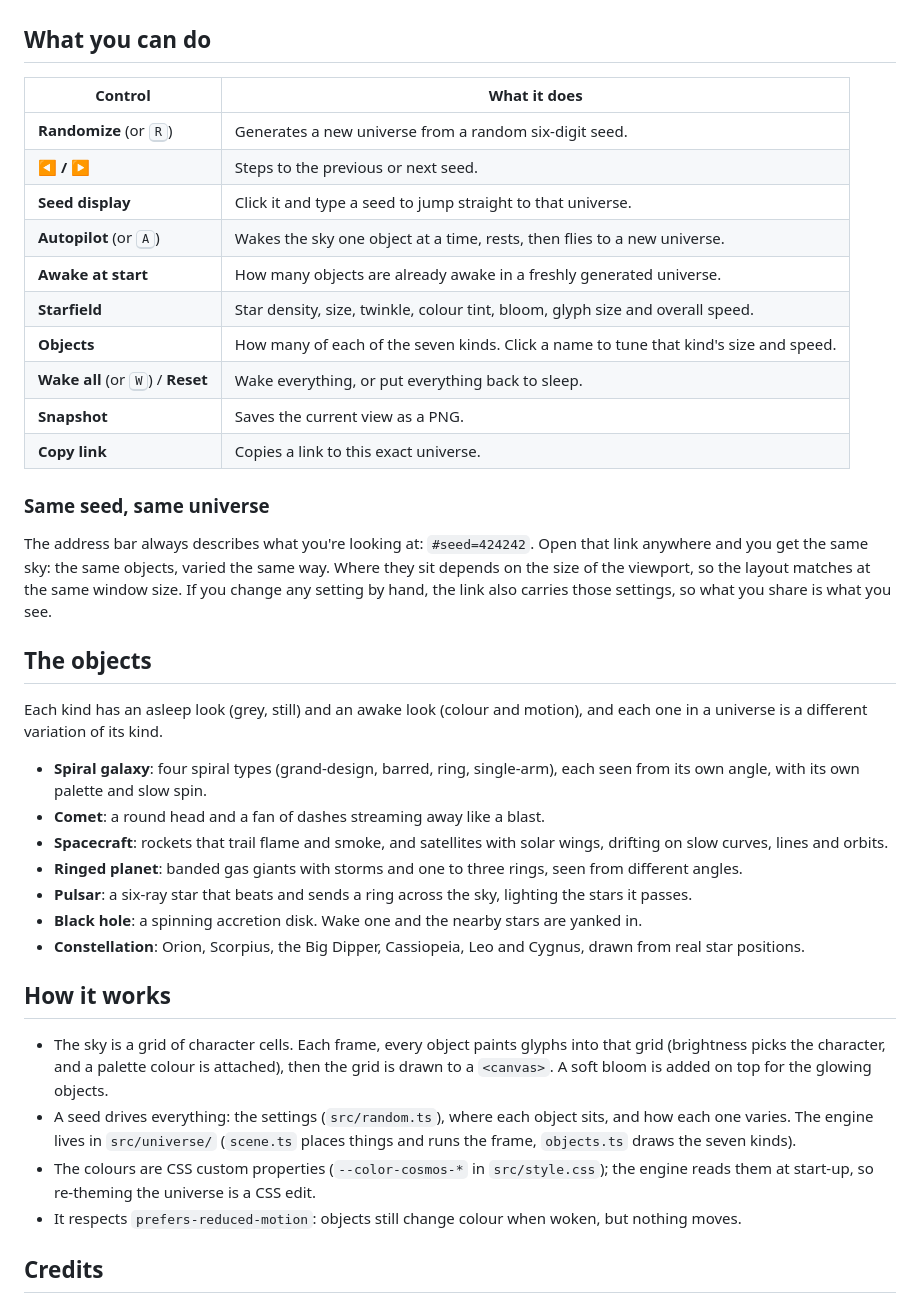
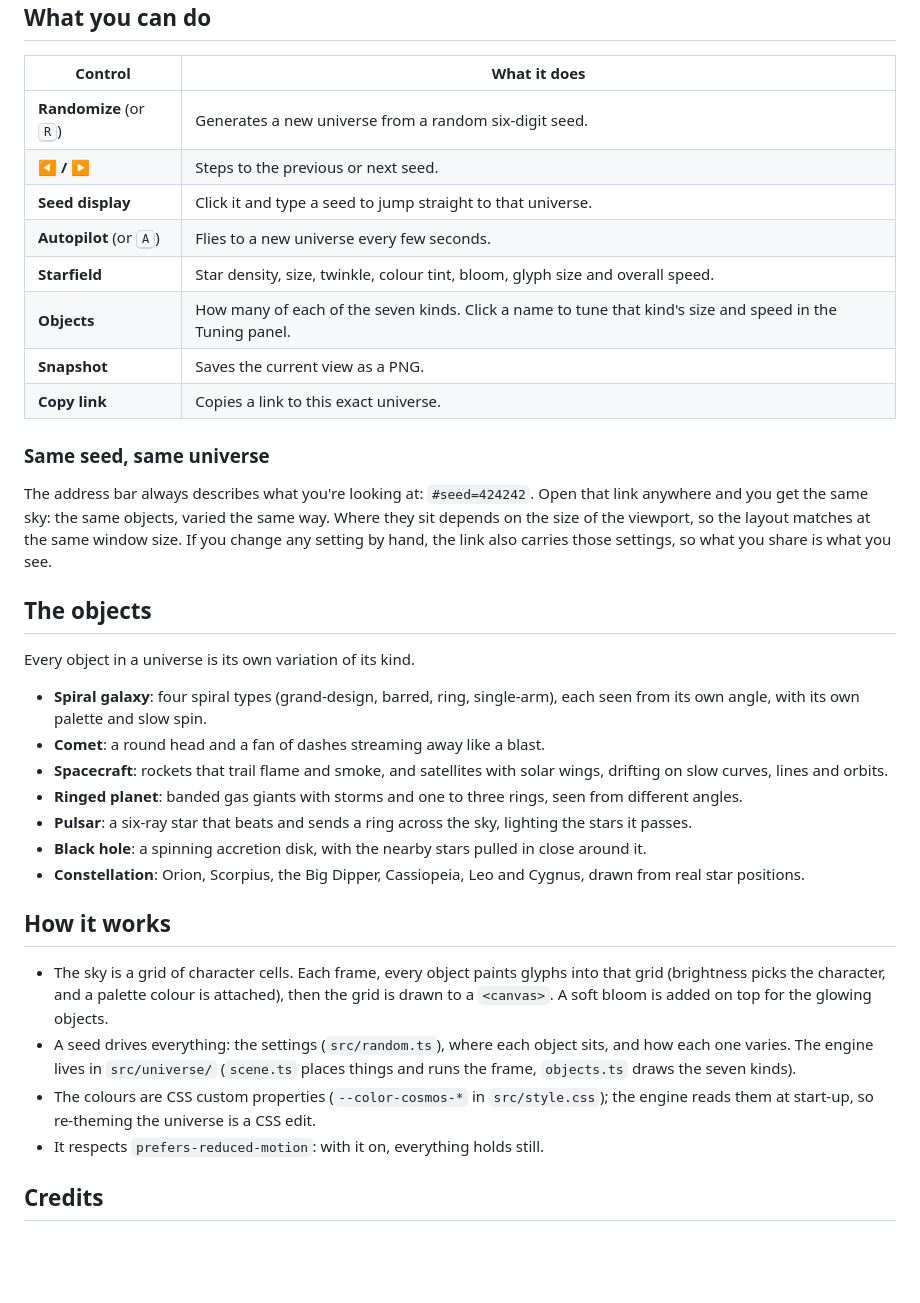
Before and after one commit to IttiJoseph/random-universe-generator, a Markdown page: README.md, the part around one of its changes. GitHub-like rendering; blank space fills up the shorter version.

```diff
--- a/README.md
+++ b/README.md
@@ -27,11 +27,9 @@ No framework: TypeScript, Vite, a canvas and some CSS.
 | **Randomize** (or <kbd>R</kbd>) | Generates a new universe from a random six-digit seed. |
 | **◀ / ▶** | Steps to the previous or next seed. |
 | **Seed display** | Click it and type a seed to jump straight to that universe. |
-| **Autopilot** (or <kbd>A</kbd>) | Wakes the sky one object at a time, rests, then flies to a new universe. |
-| **Awake at start** | How many objects are already awake in a freshly generated universe. |
+| **Autopilot** (or <kbd>A</kbd>) | Flies to a new universe every few seconds. |
 | **Starfield** | Star density, size, twinkle, colour tint, bloom, glyph size and overall speed. |
-| **Objects** | How many of each of the seven kinds. Click a name to tune that kind's size and speed. |
-| **Wake all** (or <kbd>W</kbd>) / **Reset** | Wake everything, or put everything back to sleep. |
+| **Objects** | How many of each of the seven kinds. Click a name to tune that kind's size and speed in the Tuning panel. |
 | **Snapshot** | Saves the current view as a PNG. |
 | **Copy link** | Copies a link to this exact universe. |
 
@@ -41,14 +39,14 @@ The address bar always describes what you're looking at: `#seed=424242`. Open th
 
 ## The objects
 
-Each kind has an asleep look (grey, still) and an awake look (colour and motion), and each one in a universe is a different variation of its kind.
+Every object in a universe is its own variation of its kind.
 
 - **Spiral galaxy**: four spiral types (grand-design, barred, ring, single-arm), each seen from its own angle, with its own palette and slow spin.
 - **Comet**: a round head and a fan of dashes streaming away like a blast.
 - **Spacecraft**: rockets that trail flame and smoke, and satellites with solar wings, drifting on slow curves, lines and orbits.
 - **Ringed planet**: banded gas giants with storms and one to three rings, seen from different angles.
 - **Pulsar**: a six-ray star that beats and sends a ring across the sky, lighting the stars it passes.
-- **Black hole**: a spinning accretion disk. Wake one and the nearby stars are yanked in.
+- **Black hole**: a spinning accretion disk, with the nearby stars pulled in close around it.
 - **Constellation**: Orion, Scorpius, the Big Dipper, Cassiopeia, Leo and Cygnus, drawn from real star positions.
 
 ## How it works
@@ -56,7 +54,7 @@ Each kind has an asleep look (grey, still) and an awake look (colour and motion)
 - The sky is a grid of character cells. Each frame, every object paints glyphs into that grid (brightness picks the character, and a palette colour is attached), then the grid is drawn to a `<canvas>`. A soft bloom is added on top for the glowing objects.
 - A seed drives everything: the settings (`src/random.ts`), where each object sits, and how each one varies. The engine lives in `src/universe/` (`scene.ts` places things and runs the frame, `objects.ts` draws the seven kinds).
 - The colours are CSS custom properties (`--color-cosmos-*` in `src/style.css`); the engine reads them at start-up, so re-theming the universe is a CSS edit.
-- It respects `prefers-reduced-motion`: objects still change colour when woken, but nothing moves.
+- It respects `prefers-reduced-motion`: with it on, everything holds still.
 
 ## Credits
 
```
Also changed, not shown: other parts of README.md (+2 -2 lines), docs/screenshot.jpg, 6 other files.
